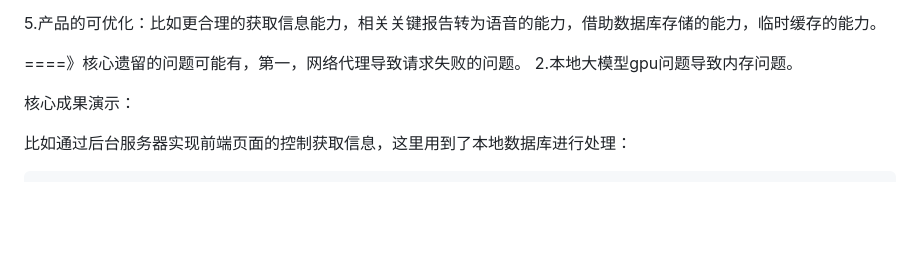
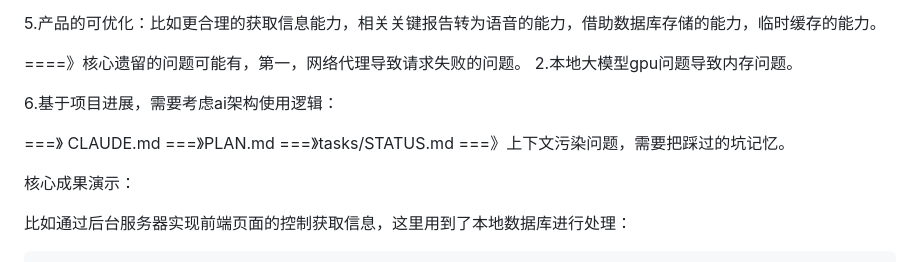
Before and after one commit to HLPJay/ai_project, a Markdown page: 03_youtube_checkvideo/README.md, the part around the change. Drawn GitHub-style; blank space fills up the shorter version.

```diff
--- a/03_youtube_checkvideo/README.md
+++ b/03_youtube_checkvideo/README.md
@@ -15,6 +15,10 @@ YouTube 视频内容分析工具——输入链接，自动提取字幕/转录
 5.产品的可优化：比如更合理的获取信息能力，相关关键报告转为语音的能力，借助数据库存储的能力，临时缓存的能力。
 
 ====》核心遗留的问题可能有，第一，网络代理导致请求失败的问题。 2.本地大模型gpu问题导致内存问题。
+
+6.基于项目进展，需要考虑ai架构使用逻辑：
+
+===》 CLAUDE.md  ===》PLAN.md ===》tasks/STATUS.md ===》上下文污染问题，需要把踩过的坑记忆。
 
 核心成果演示：
 
```
Also changed, not shown: 03_youtube_checkvideo/README_project.md (added, +274 -0 lines).
